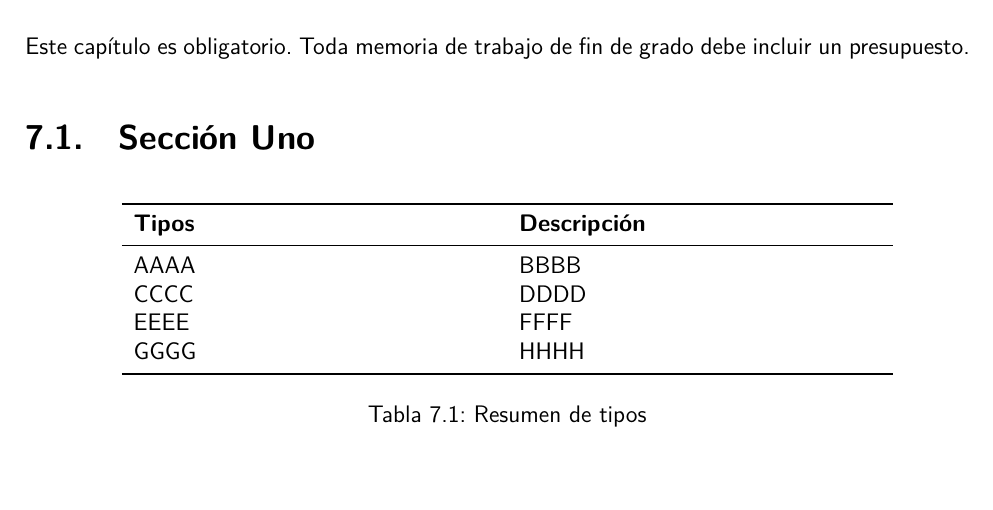
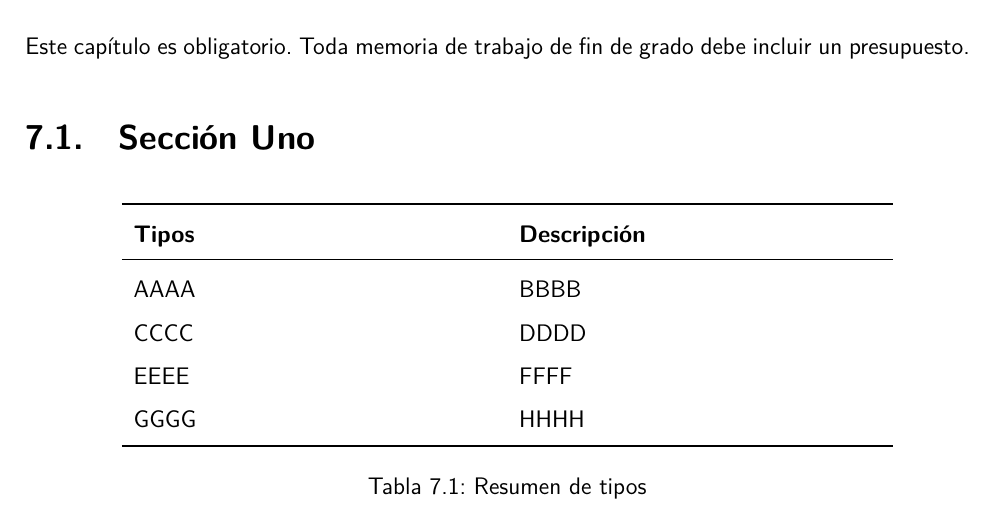
Before and after one commit to Universidad-de-La-Laguna/esit-gii-plantilla-tfg-scrbook, a LaTeX book (memtfg.tex): part of page 21 of 25, cut so that both start at the same text, the shorter picture padded with empty space. Compiled offline with XeLaTeX.

Commit message:
feat: enhanced table support with new types of columns

```diff
--- a/memtfg.tex
+++ b/memtfg.tex
@@ -68,22 +68,34 @@
 % \usepackage[style=numeric-comp,sorting=none,backend=biber]{biblatex}
 \addbibresource{references.bib}
 
-\usepackage{array}
-\usepackage{booktabs}
 \usepackage{caption}
 \usepackage{enumitem}
 \usepackage{float}
 \usepackage{gensymb}
 \usepackage{graphicx}
 \usepackage{lipsum}
-\usepackage{longtable}
 \usepackage{microtype}
-\usepackage{multirow}
 \usepackage{pdflscape}
 \usepackage{rotating}
 \usepackage{subcaption}
+\usepackage[table]{xcolor}
+
+% Tablas
+\usepackage{array}
+\usepackage{booktabs}
+\usepackage{longtable}
+\usepackage{multirow}
 \usepackage{tabularx}
-\usepackage[table]{xcolor}
+% Definir columnas para alineación a la derecha o centro y ajuste automático
+\newcolumntype{R}{>{\raggedleft\arraybackslash}X}
+\newcolumntype{C}{>{\centering\arraybackslash}X}
+% Definir tipos de columnas en modo matemático
+% Ver pag. 3 en la documentación del paquete array:
+\newcolumntype{M}{>{$}c<{$}}
+\newcolumntype{L}{>{$}l<{$}}
+\newcolumntype{N}{>{$}r<{$}}
+% Distancia entre filas
+\renewcommand*{\arraystretch}{1.5}
 
 % Código con coloreado de sintaxis
 \usepackage{scrhack}            % Para evitar un warning sobre \float@addtolist
```
